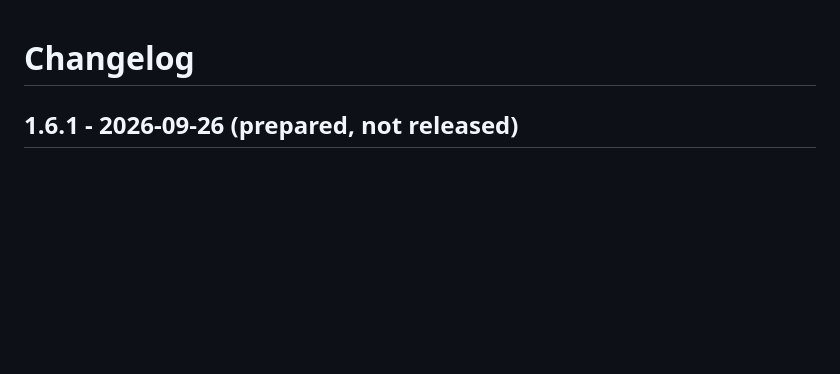
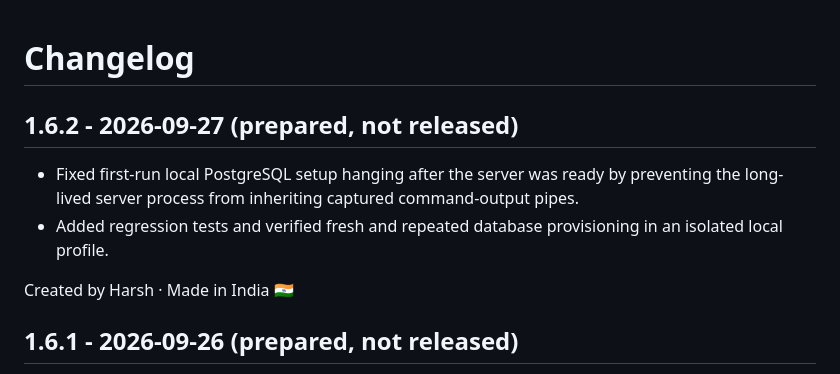
Before and after one commit to harsh-91/statement-importer, a Markdown page: CHANGELOG.md, the part around the change. GitHub-like rendering; blank space fills up the shorter version.

Commit message:
Document 1.6.2 PostgreSQL startup fix

```diff
--- a/CHANGELOG.md
+++ b/CHANGELOG.md
@@ -1,5 +1,12 @@
 <!-- Created by Harsh (@harsh-91) | Made in India | SPDX-License-Identifier: Apache-2.0 -->
 # Changelog
+
+## 1.6.2 - 2026-09-27 (prepared, not released)
+
+- Fixed first-run local PostgreSQL setup hanging after the server was ready by preventing the long-lived server process from inheriting captured command-output pipes.
+- Added regression tests and verified fresh and repeated database provisioning in an isolated local profile.
+
+Created by Harsh · Made in India 🇮🇳
 
 ## 1.6.1 - 2026-09-26 (prepared, not released)
 
```
Also changed, not shown: RELEASE_NOTES.md (+3 -1 lines).
